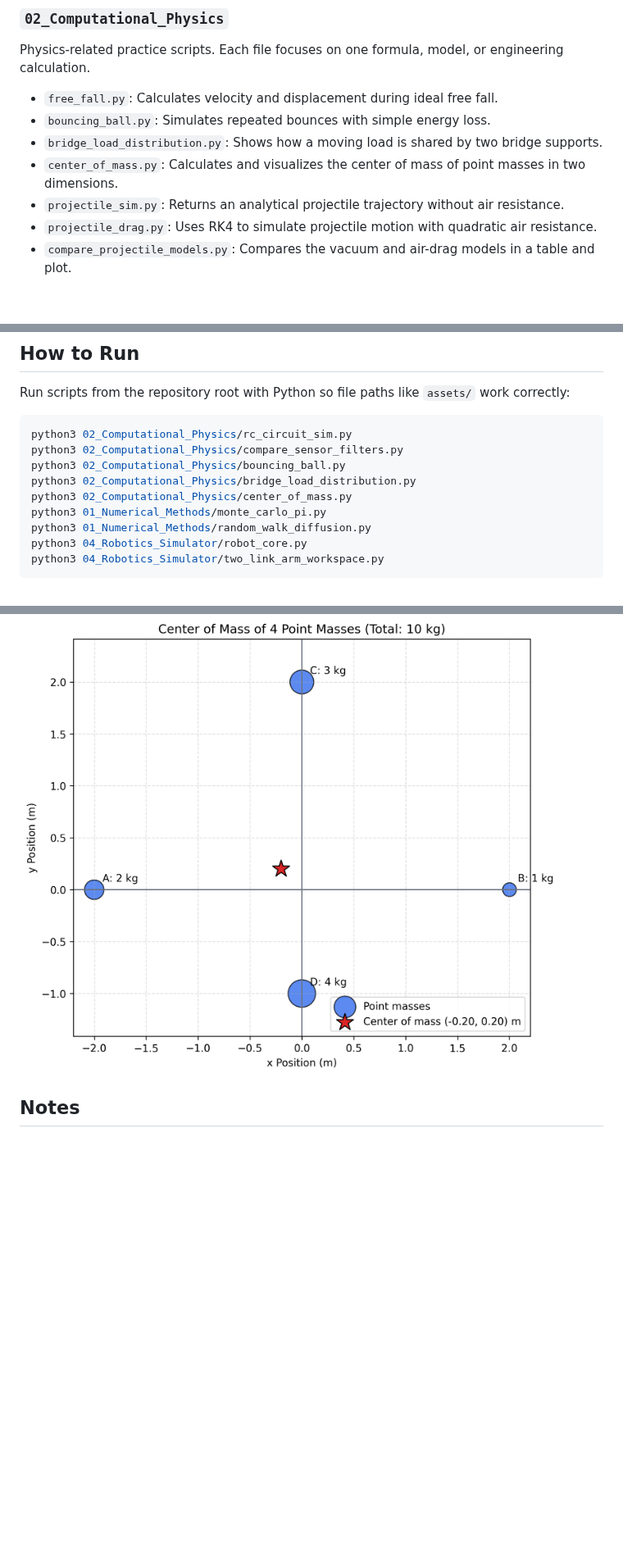
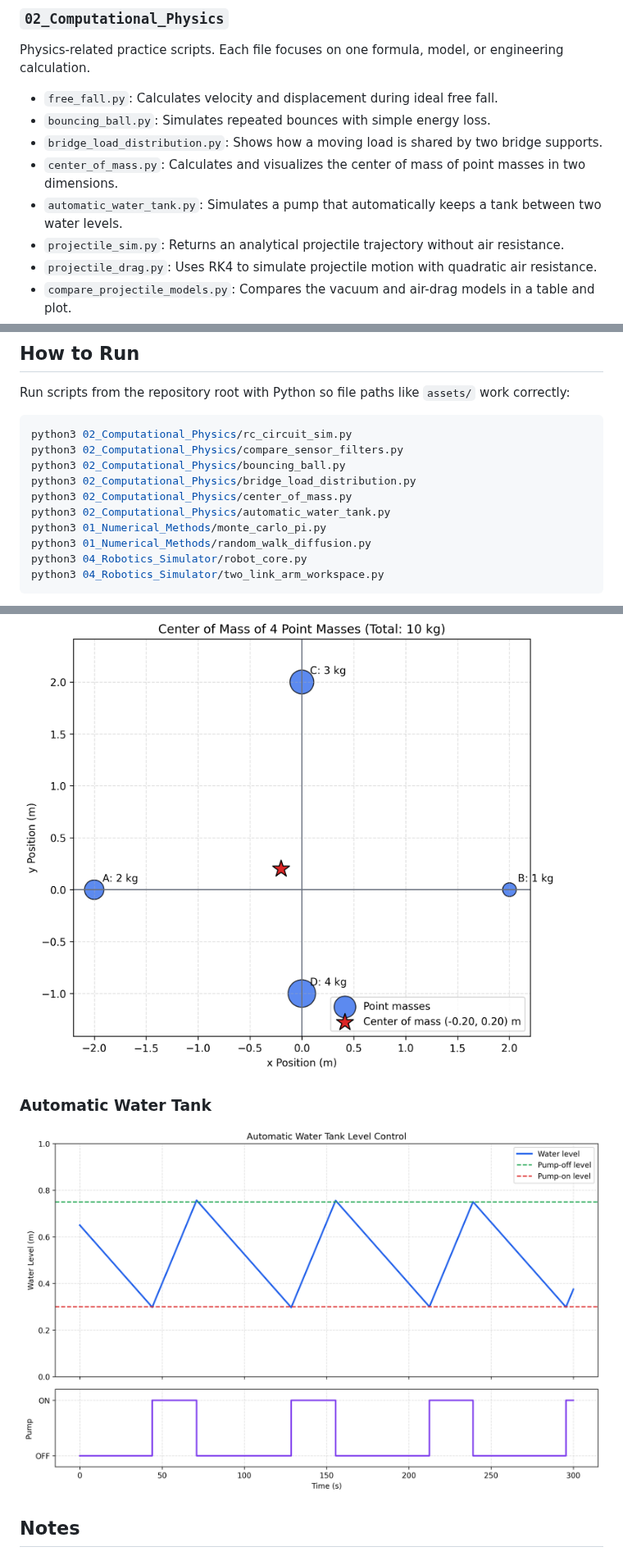
Before and after one commit to Wing-creat/python-start, a Markdown page: README.md, 3 parts joined by grey strips. Shown at 82% size. GitHub-like rendering; pictures changed too: assets/automatic_water_tank.png (added); blank space fills up the shorter version.

Commit message:
feat: add automatic water tank simulation

```diff
--- a/README.md
+++ b/README.md
@@ -42,6 +42,7 @@ Physics-related practice scripts. Each file focuses on one formula, model, or en
 - `bouncing_ball.py`: Simulates repeated bounces with simple energy loss.
 - `bridge_load_distribution.py`: Shows how a moving load is shared by two bridge supports.
 - `center_of_mass.py`: Calculates and visualizes the center of mass of point masses in two dimensions.
+- `automatic_water_tank.py`: Simulates a pump that automatically keeps a tank between two water levels.
 - `projectile_sim.py`: Returns an analytical projectile trajectory without air resistance.
 - `projectile_drag.py`: Uses RK4 to simulate projectile motion with quadratic air resistance.
 - `compare_projectile_models.py`: Compares the vacuum and air-drag models in a table and plot.
@@ -99,6 +100,7 @@ python3 02_Computational_Physics/compare_sensor_filters.py
 python3 02_Computational_Physics/bouncing_ball.py
 python3 02_Computational_Physics/bridge_load_distribution.py
 python3 02_Computational_Physics/center_of_mass.py
+python3 02_Computational_Physics/automatic_water_tank.py
 python3 01_Numerical_Methods/monte_carlo_pi.py
 python3 01_Numerical_Methods/random_walk_diffusion.py
 python3 04_Robotics_Simulator/robot_core.py
@@ -323,6 +350,10 @@ Some scripts generate plots so the results are easier to understand visually.
 
 ![Center of Mass](assets/center_of_mass.png)
 
+### Automatic Water Tank
+
+![Automatic Water Tank](assets/automatic_water_tank.png)
+
 ## Notes
 
 This repository is mainly a learning record. I expect the code style and structure to improve over time as I learn more Python, physics, and engineering tools.
```
Also changed, not shown: other parts of README.md (+25 -0 lines), 2 other files.
